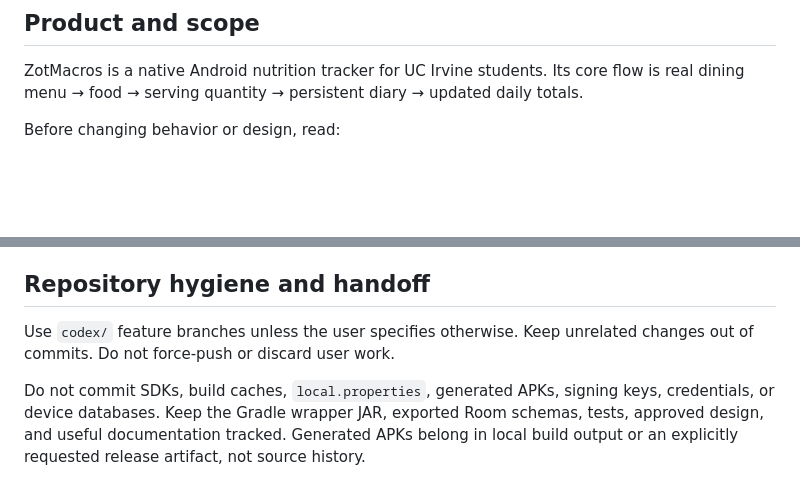
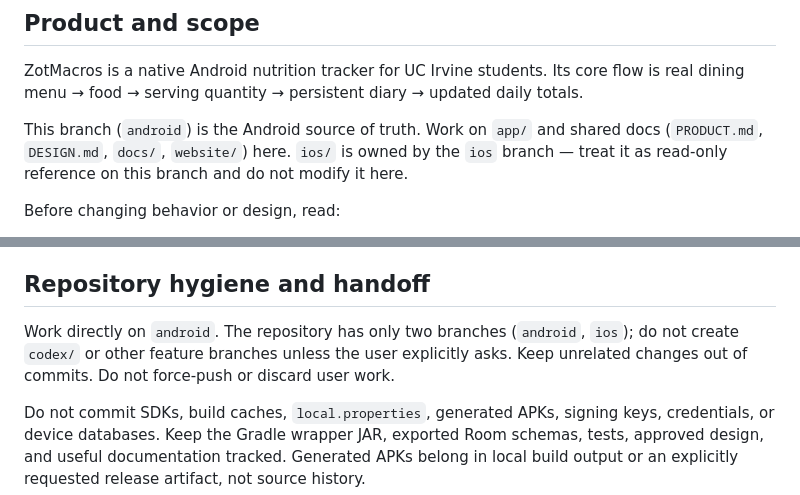
Before and after one commit to adityatheperson/ZotMacros, a Markdown page: AGENTS.md, 2 parts joined by grey strips. Rendered like a GitHub page; blank space fills up the shorter version.

Commit message:
docs(android): scope AGENTS.md to android branch

```diff
--- a/AGENTS.md
+++ b/AGENTS.md
@@ -5,6 +5,8 @@ These instructions apply to the entire repository. Follow the user's current ins
 ## Product and scope
 
 ZotMacros is a native Android nutrition tracker for UC Irvine students. Its core flow is real dining menu → food → serving quantity → persistent diary → updated daily totals.
+
+This branch (`android`) is the Android source of truth. Work on `app/` and shared docs (`PRODUCT.md`, `DESIGN.md`, `docs/`, `website/`) here. `ios/` is owned by the `ios` branch — treat it as read-only reference on this branch and do not modify it here.
 
 Before changing behavior or design, read:
 - `PRODUCT.md` for product scope.
@@ -86,7 +88,7 @@ Report commands actually run and their outcomes. `docs/verification/RESULTS.md`
 
 ## Repository hygiene and handoff
 
-Use `codex/` feature branches unless the user specifies otherwise. Keep unrelated changes out of commits. Do not force-push or discard user work.
+Work directly on `android`. The repository has only two branches (`android`, `ios`); do not create `codex/` or other feature branches unless the user explicitly asks. Keep unrelated changes out of commits. Do not force-push or discard user work.
 
 Do not commit SDKs, build caches, `local.properties`, generated APKs, signing keys, credentials, or device databases. Keep the Gradle wrapper JAR, exported Room schemas, tests, approved design, and useful documentation tracked. Generated APKs belong in local build output or an explicitly requested release artifact, not source history.
 
```
